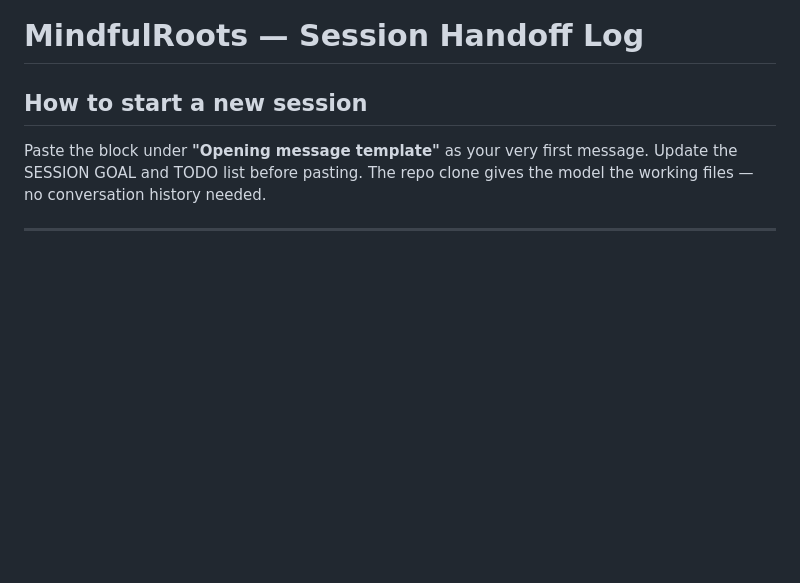
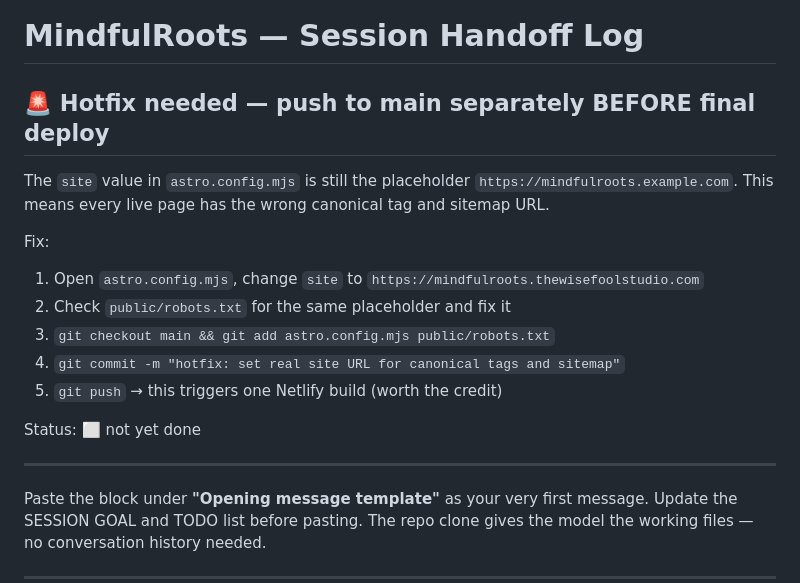
Before and after one commit to ec-twf/mindfulroots, a Markdown page: mindfulroots/SESSIONS.md, the part around the change. Rendered like a GitHub page; blank space fills up the shorter version.

Commit message:
chore: update session log with canonical hotfix and live site audit

```diff
--- a/mindfulroots/SESSIONS.md
+++ b/mindfulroots/SESSIONS.md
@@ -1,6 +1,22 @@
 # MindfulRoots — Session Handoff Log
 
-## How to start a new session
+## 🚨 Hotfix needed — push to main separately BEFORE final deploy
+
+The `site` value in `astro.config.mjs` is still the placeholder `https://mindfulroots.example.com`.
+This means every live page has the wrong canonical tag and sitemap URL.
+
+Fix:
+1. Open `astro.config.mjs`, change `site` to `https://mindfulroots.thewisefoolstudio.com`
+2. Check `public/robots.txt` for the same placeholder and fix it
+3. `git checkout main && git add astro.config.mjs public/robots.txt`
+4. `git commit -m "hotfix: set real site URL for canonical tags and sitemap"`
+5. `git push` → this triggers one Netlify build (worth the credit)
+
+Status: ⬜ not yet done
+
+---
+
+
 
 Paste the block under **"Opening message template"** as your very first message.
 Update the SESSION GOAL and TODO list before pasting.
```
